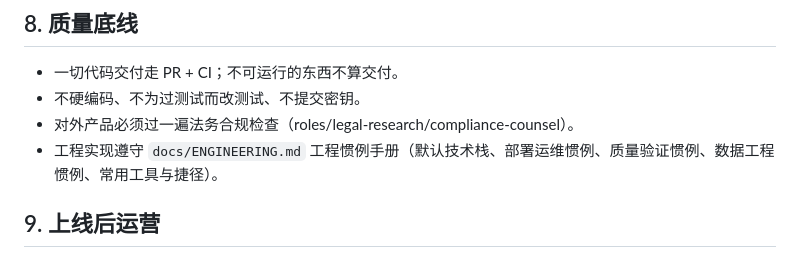
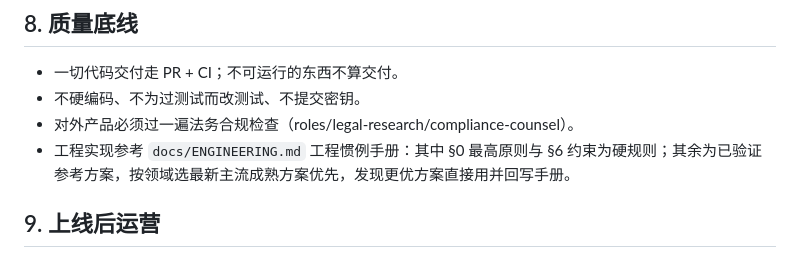
Before and after one commit to wookat/company-os, a Markdown page: CHARTER.md, the part around the change. GitHub-like rendering.

```diff
--- a/CHARTER.md
+++ b/CHARTER.md
@@ -61,7 +61,7 @@
 - 一切代码交付走 PR + CI；不可运行的东西不算交付。
 - 不硬编码、不为过测试而改测试、不提交密钥。
 - 对外产品必须过一遍法务合规检查（roles/legal-research/compliance-counsel）。
-- 工程实现遵守 `docs/ENGINEERING.md` 工程惯例手册（默认技术栈、部署运维惯例、质量验证惯例、数据工程惯例、常用工具与捷径）。
+- 工程实现参考 `docs/ENGINEERING.md` 工程惯例手册：其中 §0 最高原则与 §6 约束为硬规则；其余为已验证参考方案，按领域选最新主流成熟方案优先，发现更优方案直接用并回写手册。
 
 ## 9. 上线后运营
 
```
Also changed, not shown: docs/ENGINEERING.md (+14 -14 lines).
